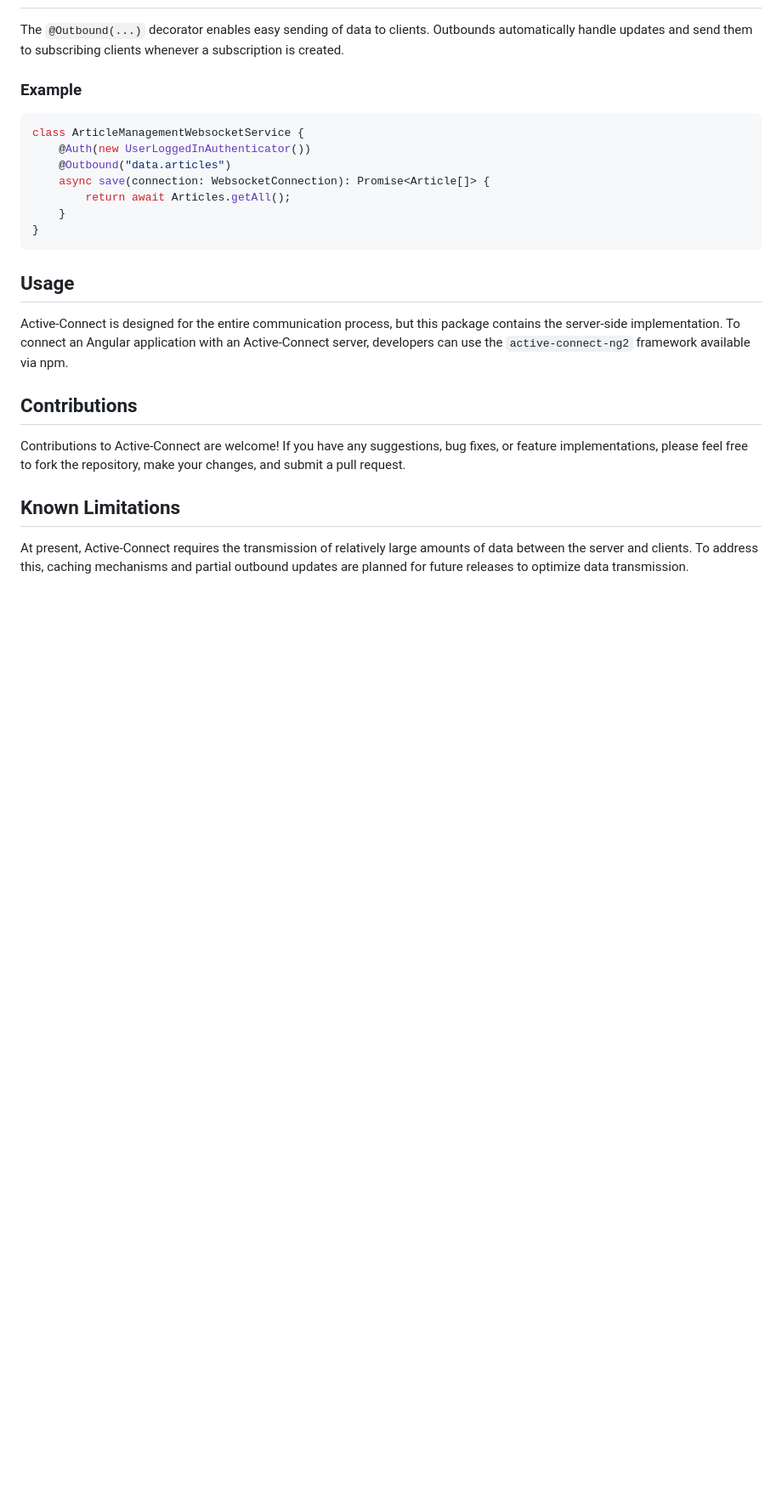
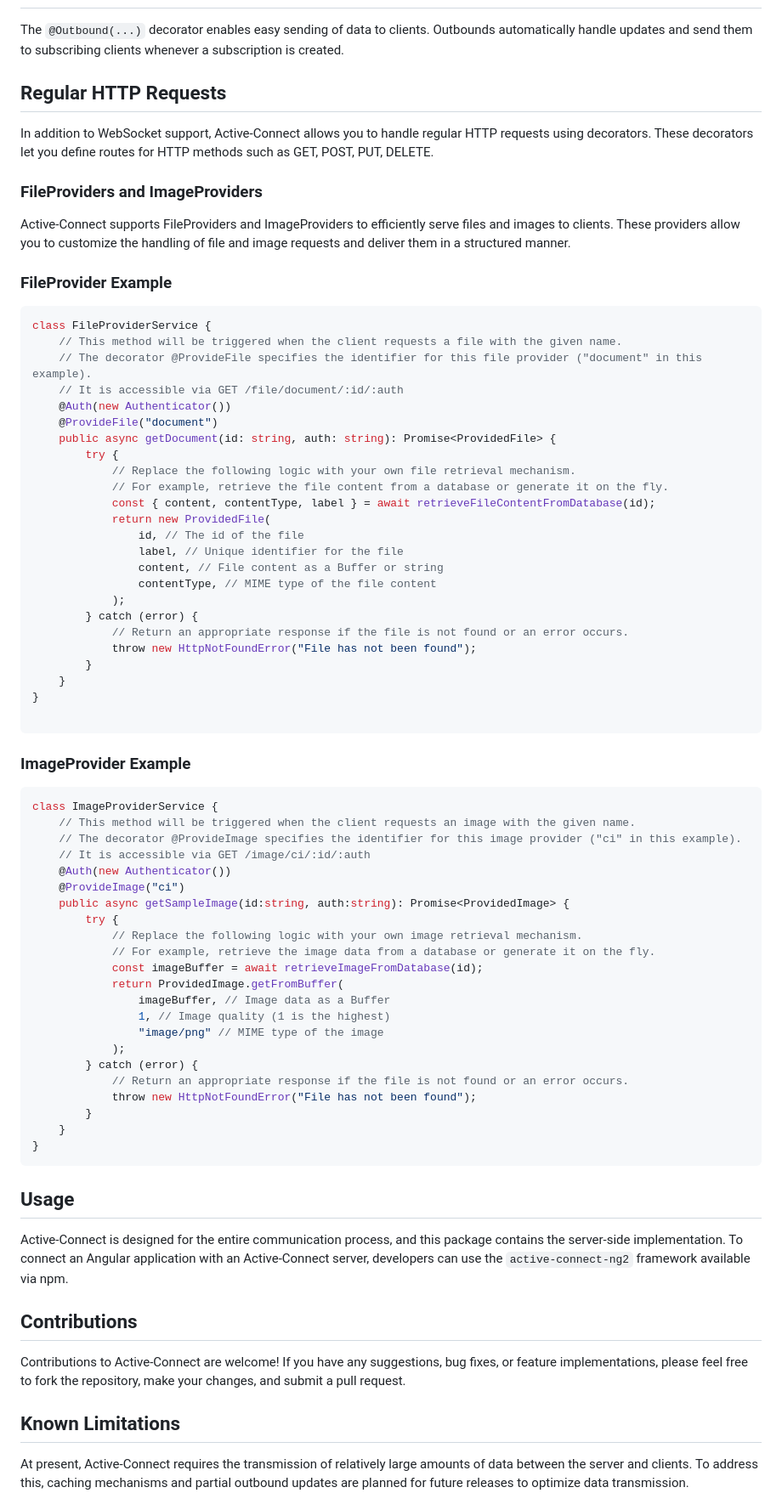
Before and after one commit to HiptJo/active-connect, a Markdown page: README.md, the part around the change printed below. Shown: that part at 85% size. Rendered like a GitHub page; blank space fills up the shorter version.

Commit message:
enhanced readme structure #48

````diff
--- a/README.md
+++ b/README.md
@@ -39,21 +74,73 @@ Filters are used to associate connections and data with subscription groups. The
 
 The `@Outbound(...)` decorator enables easy sending of data to clients. Outbounds automatically handle updates and send them to subscribing clients whenever a subscription is created.
 
-### Example
+## Regular HTTP Requests
+
+In addition to WebSocket support, Active-Connect allows you to handle regular HTTP requests using decorators. These decorators let you define routes for HTTP methods such as GET, POST, PUT, DELETE.
+
+### FileProviders and ImageProviders
+
+Active-Connect supports FileProviders and ImageProviders to efficiently serve files and images to clients. These providers allow you to customize the handling of file and image requests and deliver them in a structured manner.
+
+### FileProvider Example
 
 ```typescript
-class ArticleManagementWebsocketService {
-    @Auth(new UserLoggedInAuthenticator())
-    @Outbound("data.articles")
-    async save(connection: WebsocketConnection): Promise<Article[]> {
-        return await Articles.getAll();
+class FileProviderService {
+    // This method will be triggered when the client requests a file with the given name.
+    // The decorator @ProvideFile specifies the identifier for this file provider ("document" in this example).
+    // It is accessible via GET /file/document/:id/:auth
+    @Auth(new Authenticator())
+    @ProvideFile("document")
+    public async getDocument(id: string, auth: string): Promise<ProvidedFile> {
+        try {
+            // Replace the following logic with your own file retrieval mechanism.
+            // For example, retrieve the file content from a database or generate it on the fly.
+            const { content, contentType, label } = await retrieveFileContentFromDatabase(id);
+            return new ProvidedFile(
+                id, // The id of the file
+                label, // Unique identifier for the file
+                content, // File content as a Buffer or string
+                contentType, // MIME type of the file content
+            );
+        } catch (error) {
+            // Return an appropriate response if the file is not found or an error occurs.
+            throw new HttpNotFoundError("File has not been found");
+        }
+    }
+}
+
+```
+
+### ImageProvider Example
+
+```typescript
+class ImageProviderService {
+    // This method will be triggered when the client requests an image with the given name.
+    // The decorator @ProvideImage specifies the identifier for this image provider ("ci" in this example).
+    // It is accessible via GET /image/ci/:id/:auth
+    @Auth(new Authenticator())
+    @ProvideImage("ci")
+    public async getSampleImage(id:string, auth:string): Promise<ProvidedImage> {
+        try {
+            // Replace the following logic with your own image retrieval mechanism.
+            // For example, retrieve the image data from a database or generate it on the fly.
+            const imageBuffer = await retrieveImageFromDatabase(id);
+            return ProvidedImage.getFromBuffer(
+                imageBuffer, // Image data as a Buffer
+                1, // Image quality (1 is the highest)
+                "image/png" // MIME type of the image
+            );
+        } catch (error) {
+            // Return an appropriate response if the file is not found or an error occurs.
+            throw new HttpNotFoundError("File has not been found");
+        }
     }
 }
 ```
 
 ## Usage
 
-Active-Connect is designed for the entire communication process, but this package contains the server-side implementation. To connect an Angular application with an Active-Connect server, developers can use the `active-connect-ng2` framework available via npm.
+Active-Connect is designed for the entire communication process, and this package contains the server-side implementation. To connect an Angular application with an Active-Connect server, developers can use the `active-connect-ng2` framework available via npm.
 
 ## Contributions
 
````
Also changed, not shown: other parts of README.md (+36 -1 lines).
